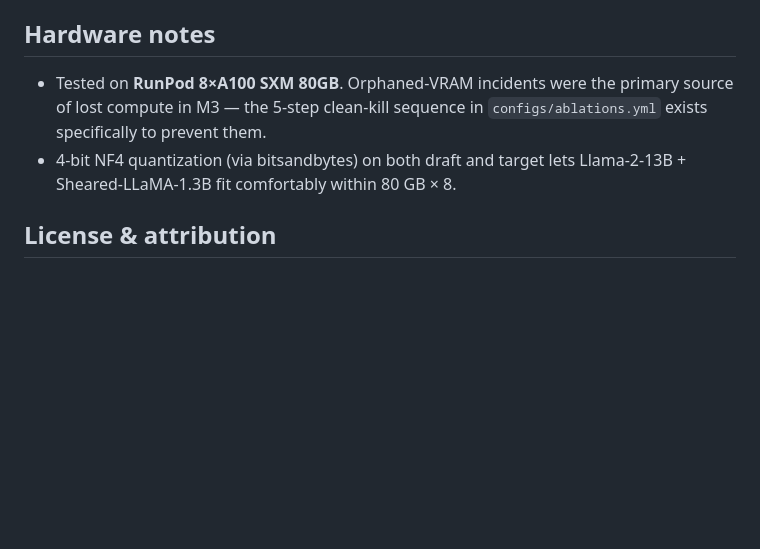
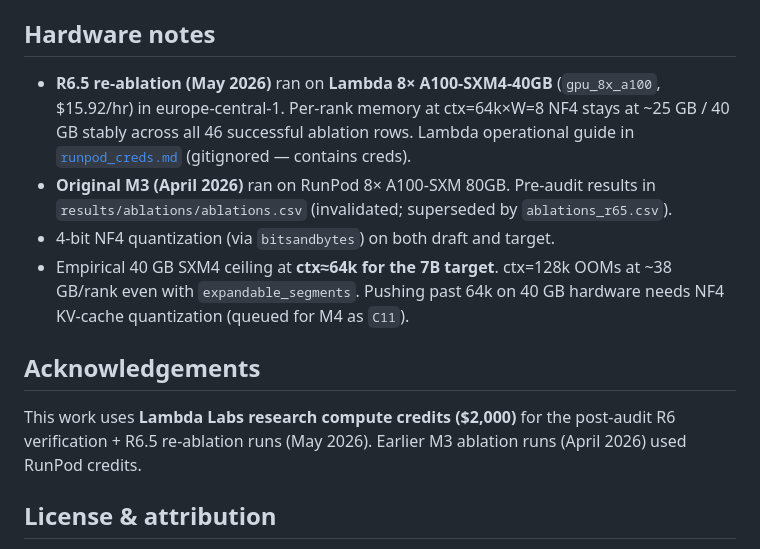
Before and after one commit to amankiitg/RASD, a Markdown page: README.md, the part around one of its changes. Rendered like a GitHub page; blank space fills up the shorter version.

```diff
--- a/README.md
+++ b/README.md
@@ -98,11 +110,25 @@ python run_experiment.py \
 
 ## Hardware notes
 
-- Tested on **RunPod 8×A100 SXM 80GB**. Orphaned-VRAM incidents were the
-  primary source of lost compute in M3 — the 5-step clean-kill sequence in
-  `configs/ablations.yml` exists specifically to prevent them.
-- 4-bit NF4 quantization (via bitsandbytes) on both draft and target lets
-  Llama-2-13B + Sheared-LLaMA-1.3B fit comfortably within 80 GB × 8.
+- **R6.5 re-ablation (May 2026)** ran on **Lambda 8× A100-SXM4-40GB**
+  (`gpu_8x_a100`, $15.92/hr) in europe-central-1. Per-rank memory at
+  ctx=64k×W=8 NF4 stays at ~25 GB / 40 GB stably across all 46
+  successful ablation rows. Lambda operational guide in
+  [`runpod_creds.md`](runpod_creds.md) (gitignored — contains creds).
+- **Original M3 (April 2026)** ran on RunPod 8× A100-SXM 80GB. Pre-audit
+  results in `results/ablations/ablations.csv` (invalidated; superseded
+  by `ablations_r65.csv`).
+- 4-bit NF4 quantization (via `bitsandbytes`) on both draft and target.
+- Empirical 40 GB SXM4 ceiling at **ctx≈64k for the 7B target**.
+  ctx=128k OOMs at ~38 GB/rank even with `expandable_segments`.
+  Pushing past 64k on 40 GB hardware needs NF4 KV-cache quantization
+  (queued for M4 as `C11`).
+
+## Acknowledgements
+
+This work uses **Lambda Labs research compute credits ($2,000)** for the
+post-audit R6 verification + R6.5 re-ablation runs (May 2026). Earlier
+M3 ablation runs (April 2026) used RunPod credits.
 
 ## License & attribution
 
```
Also changed, not shown: other parts of README.md (+28 -16 lines), docs/M3_mentor_summary.md (added, +151 -0 lines).
